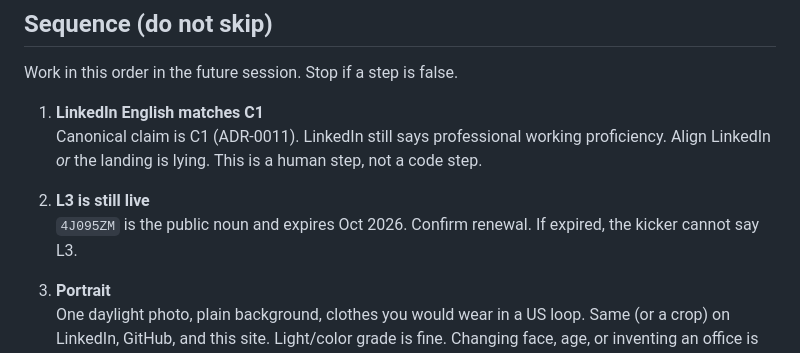
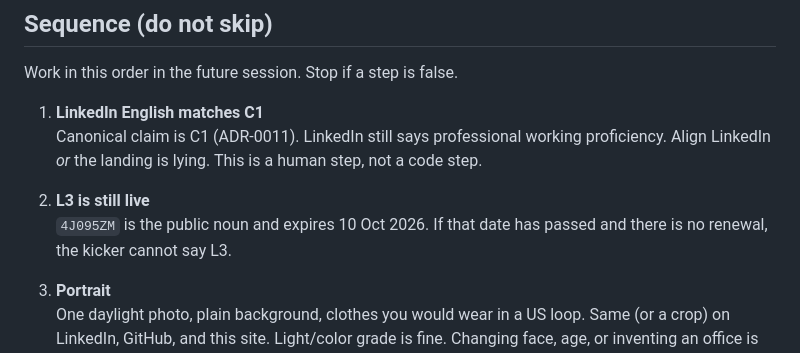
Before and after one commit to pelukron/diego-moreno, a Markdown page: docs/plans/credentials-and-portrait.md, the part around the change. Rendered like a GitHub page.

Commit message:
docs: L3 credential is valid through 10 Oct 2026 (#16)
Diego named the expiry day. The landing copy stays until LinkedIn C1 is settled.

```diff
--- a/docs/plans/credentials-and-portrait.md
+++ b/docs/plans/credentials-and-portrait.md
@@ -67,7 +67,7 @@ Work in this order in the future session. Stop if a step is false.
    Canonical claim is C1 (ADR-0011). LinkedIn still says professional working proficiency. Align LinkedIn *or* the landing is lying. This is a human step, not a code step.
 
 2. **L3 is still live**
-   `4J095ZM` is the public noun and expires Oct 2026. Confirm renewal. If expired, the kicker cannot say L3.
+   `4J095ZM` is the public noun and expires 10 Oct 2026. If that date has passed and there is no renewal, the kicker cannot say L3.
 
 3. **Portrait**
    One daylight photo, plain background, clothes you would wear in a US loop. Same (or a crop) on LinkedIn, GitHub, and this site. Light/color grade is fine. Changing face, age, or inventing an office is not. Asset: e.g. `portrait.webp`, ~200–400 px display width, alt = the name. Smaller than the H1. If there is no decent shot, skip the photo; a bad one is worse than none.
```
Also changed, not shown: CONTEXT.md (+1 -1 lines).
